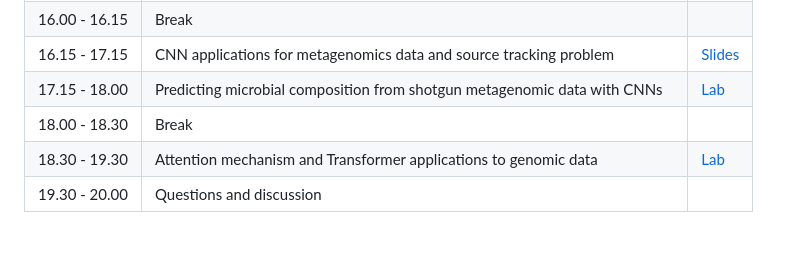
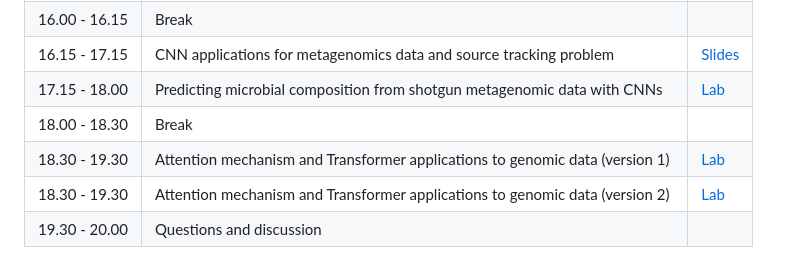
Before and after one commit to NikolayOskolkov/Physalia_AI_Genomics, a Markdown page: README.md, the part around the change. GitHub-like rendering.

```diff
--- a/README.md
+++ b/README.md
@@ -98,5 +98,6 @@ By the end of this course, participants will be able to:
 | 16.15 - 17.15  | CNN applications for metagenomics data and source tracking problem                              | [Slides](https://github.com/NikolayOskolkov/Physalia_AI_Genomics/raw/main/slides/AI_Genomics_Physalia_Oskolkov_session3b.pdf)          |
 | 17.15 - 18.00  | Predicting microbial composition from shotgun metagenomic data with CNNs                        | [Lab](https://html-preview.github.io/?url=https://github.com/NikolayOskolkov/Physalia_AI_Genomics/blob/main/practicals/DeepLearningMicrobiome.html)                                                                                                                                                                                                                                |
 | 18.00 - 18.30  | Break                                                                                           |                                                                                                                                        |
-| 18.30 - 19.30  | Attention mechanism and Transformer applications to genomic data                                | [Lab](https://html-preview.github.io/?url=https://github.com/NikolayOskolkov/Physalia_AI_Genomics/blob/main/practicals/Attention.html)                                                                                                                                                                                                                                             |
+| 18.30 - 19.30  | Attention mechanism and Transformer applications to genomic data (version 1)                    | [Lab](https://nbviewer.org/github/NikolayOskolkov/Physalia_AI_Genomics/blob/main/practicals/Attention.ipynb)                                                                                                                                                                                                                                |
+| 18.30 - 19.30  | Attention mechanism and Transformer applications to genomic data (version 2)                    | [Lab](https://html-preview.github.io/?url=https://github.com/NikolayOskolkov/Physalia_AI_Genomics/blob/main/practicals/Attention.html)                                                                                                                                                                                                                                             |
 | 19.30 - 20.00  | Questions and discussion                                                                        |                                                                                                                                        |
```
